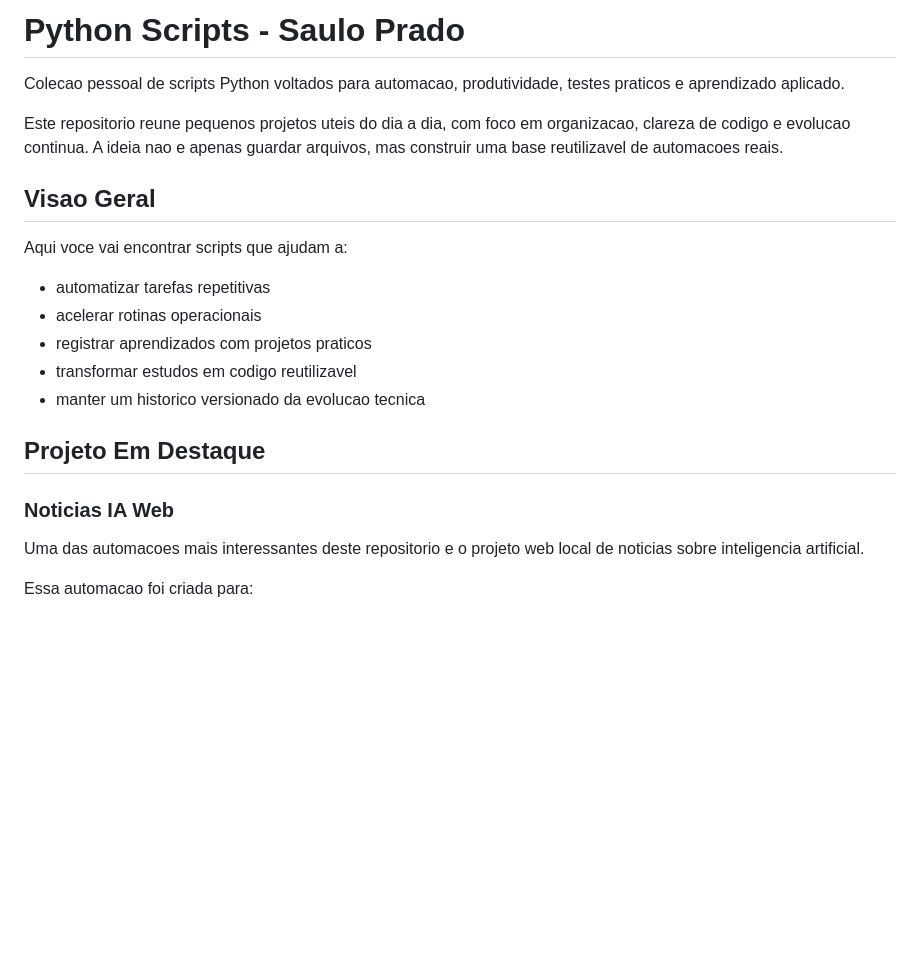
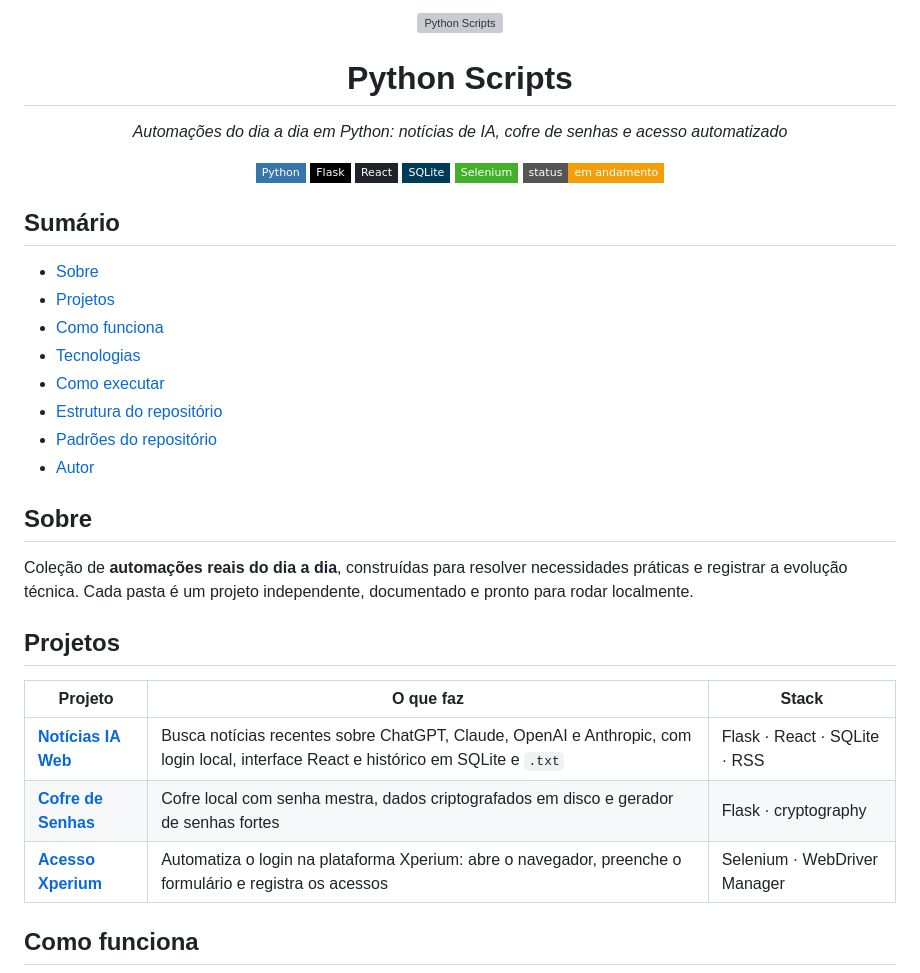
Before and after one commit to sauloprado/Python-Scripts---Saulo-Prado, a Markdown page: README.md, the part around one of its changes. Drawn GitHub-style; badges without logos; blank space fills up the shorter version; grey boxes are pictures that could not be loaded.

```diff
--- a/README.md
+++ b/README.md
@@ -1,24 +1,41 @@
-# Python Scripts - Saulo Prado
+<p align="center">
+<img src="assets/capa.png" alt="Python Scripts" width="100%">
+</p>
 
-Colecao pessoal de scripts Python voltados para automacao, produtividade, testes praticos e aprendizado aplicado.
+<h1 align="center">Python Scripts</h1>
+<p align="center"><i>Automações do dia a dia em Python: notícias de IA, cofre de senhas e acesso automatizado</i></p>
 
-Este repositorio reune pequenos projetos uteis do dia a dia, com foco em organizacao, clareza de codigo e evolucao continua. A ideia nao e apenas guardar arquivos, mas construir uma base reutilizavel de automacoes reais.
+<p align="center">
+<img src="https://img.shields.io/badge/Python-3776AB?style=flat-square&logo=python&logoColor=white" alt="Python">
+<img src="https://img.shields.io/badge/Flask-000000?style=flat-square&logo=flask&logoColor=white" alt="Flask">
+<img src="https://img.shields.io/badge/React-20232A?style=flat-square&logo=react&logoColor=white" alt="React">
+<img src="https://img.shields.io/badge/SQLite-003B57?style=flat-square&logo=sqlite&logoColor=white" alt="SQLite">
+<img src="https://img.shields.io/badge/Selenium-43B02A?style=flat-square&logo=selenium&logoColor=white" alt="Selenium">
+<img src="https://img.shields.io/badge/status-em%20andamento-F59E0B?style=flat-square" alt="status: em andamento">
+</p>
 
-## Visao Geral
+## Sumário
 
-Aqui voce vai encontrar scripts que ajudam a:
+- [Sobre](#sobre)
+- [Projetos](#projetos)
+- [Como funciona](#como-funciona)
+- [Tecnologias](#tecnologias)
+- [Como executar](#como-executar)
+- [Estrutura do repositório](#estrutura-do-repositório)
+- [Padrões do repositório](#padrões-do-repositório)
+- [Autor](#autor)
 
-- automatizar tarefas repetitivas
-- acelerar rotinas operacionais
-- registrar aprendizados com projetos praticos
-- transformar estudos em codigo reutilizavel
-- manter um historico versionado da evolucao tecnica
+## Sobre
 
-## Projeto Em Destaque
+Coleção de **automações reais do dia a dia**, construídas para resolver necessidades práticas e registrar a evolução técnica. Cada pasta é um projeto independente, documentado e pronto para rodar localmente.
 
-### Noticias IA Web
+## Projetos
 
-Uma das automacoes mais interessantes deste repositorio e o projeto web local de noticias sobre inteligencia artificial.
+| Projeto | O que faz | Stack |
+| --- | --- | --- |
+| [**Notícias IA Web**](Noticias%20IA%20Web/) | Busca notícias recentes sobre ChatGPT, Claude, OpenAI e Anthropic, com login local, interface React e histórico em SQLite e `.txt` | Flask · React · SQLite · RSS |
+| [**Cofre de Senhas**](Cofre%20de%20Senhas/) | Cofre local com senha mestra, dados criptografados em disco e gerador de senhas fortes | Flask · cryptography |
+| [**Acesso Xperium**](Acesso%20Xperium/) | Automatiza o login na plataforma Xperium: abre o navegador, preenche o formulário e registra os acessos | Selenium · WebDriver Manager |
 
-Essa automacao foi criada para:
+## Como funciona
 
```
Also changed, not shown: other parts of README.md (+58 -126 lines).
